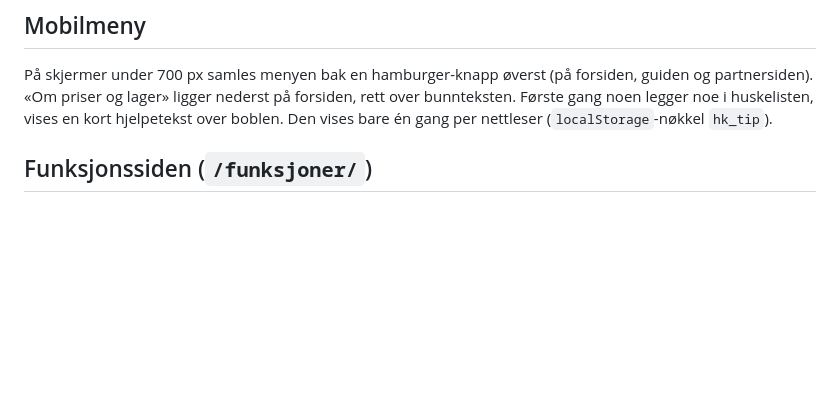
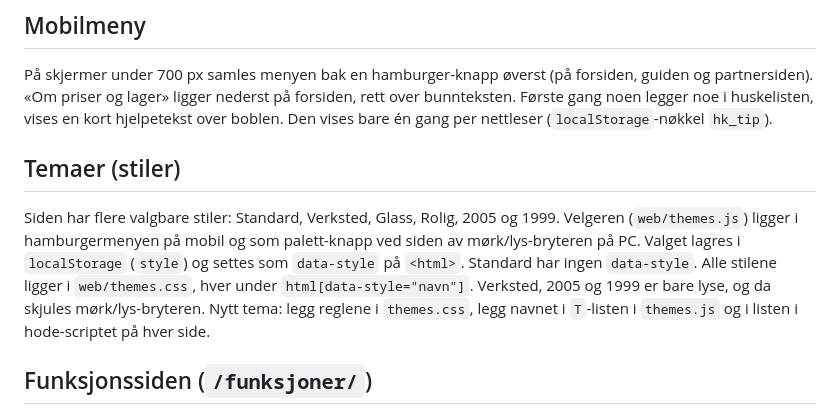
Before and after one commit to SandMarcus/Filamentsok, a Markdown page: README.md, the part around the change. Drawn GitHub-style; blank space fills up the shorter version.

```diff
--- a/README.md
+++ b/README.md
@@ -53,6 +53,10 @@ Hvert kort har et bokmerke øverst til høyre i bildet. Valgte filamenter lagres
 ## Mobilmeny
 
 På skjermer under 700 px samles menyen bak en hamburger-knapp øverst (på forsiden, guiden og partnersiden). «Om priser og lager» ligger nederst på forsiden, rett over bunnteksten. Første gang noen legger noe i huskelisten, vises en kort hjelpetekst over boblen. Den vises bare én gang per nettleser (`localStorage`-nøkkel `hk_tip`).
+
+## Temaer (stiler)
+
+Siden har flere valgbare stiler: Standard, Verksted, Glass, Rolig, 2005 og 1999. Velgeren (`web/themes.js`) ligger i hamburgermenyen på mobil og som palett-knapp ved siden av mørk/lys-bryteren på PC. Valget lagres i `localStorage` (`style`) og settes som `data-style` på `<html>`. Standard har ingen `data-style`. Alle stilene ligger i `web/themes.css`, hver under `html[data-style="navn"]`. Verksted, 2005 og 1999 er bare lyse, og da skjules mørk/lys-bryteren. Nytt tema: legg reglene i `themes.css`, legg navnet i `T`-listen i `themes.js` og i listen i hode-scriptet på hver side.
 
 ## Funksjonssiden (`/funksjoner/`)
 
```
